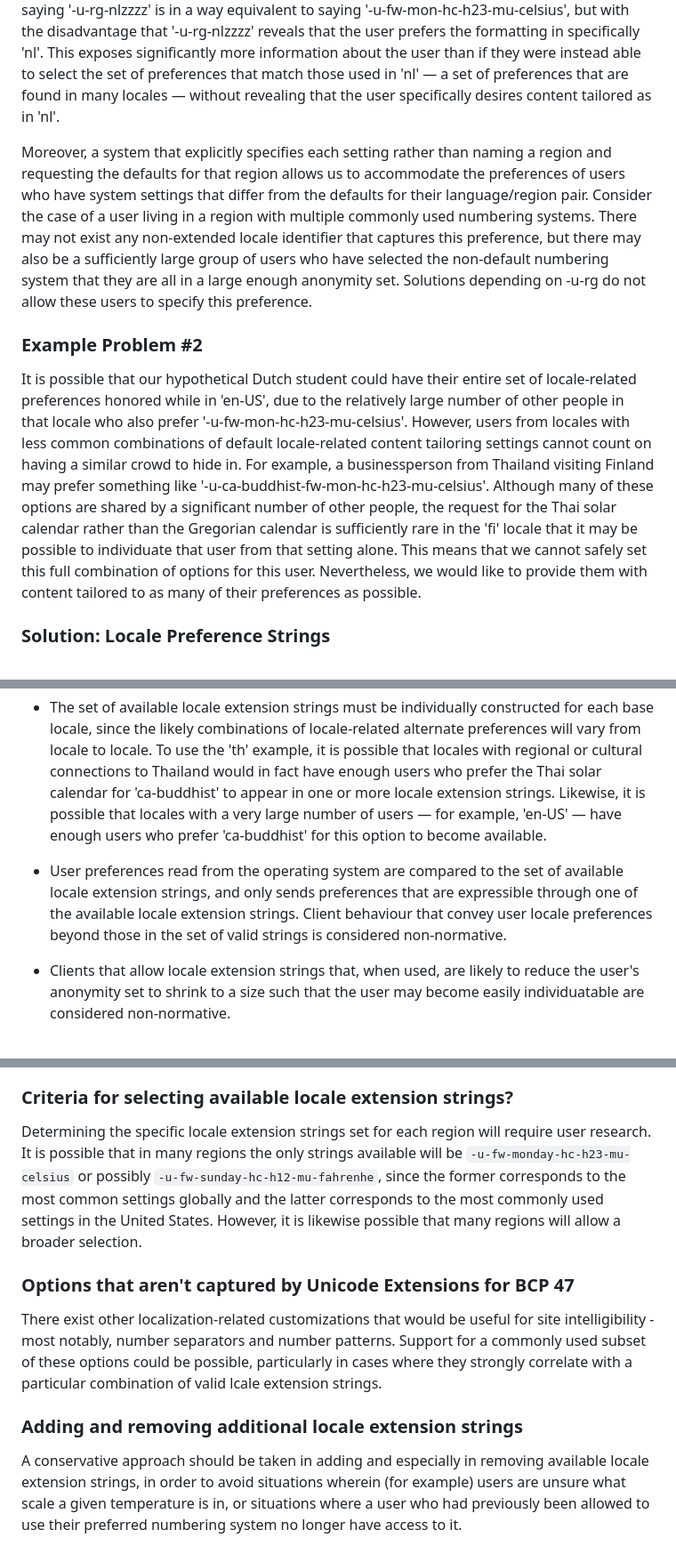
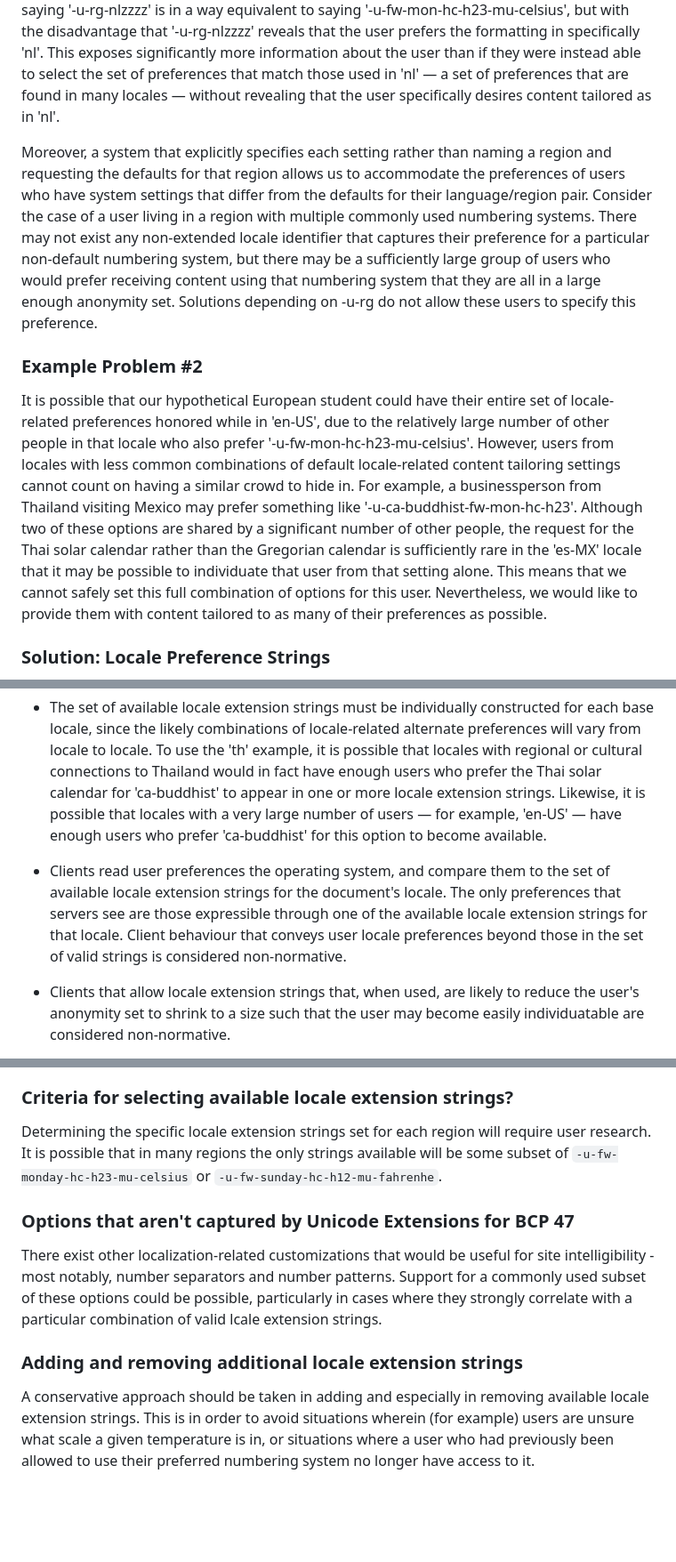
Before and after one commit to ben-allen/locale-extensions, a Markdown page: README.md, 3 parts joined by grey strips. Shown: that part at 89% size. Drawn GitHub-style; blank space fills up the shorter version.

Commit message:
more typo fixes

```diff
--- a/README.md
+++ b/README.md
@@ -72,12 +72,12 @@ As our aim is to improve content localization, we can safely ignore highly idios
 
 Unicode Locale Extensions provides the -u-rg Region Override tag, which is used to represent a locale modified with region-specific defaults from another locale. For example, 'en-GB-u-rg-uszzzz' means British English, but with hour cycle, first day of week, measurement system, and so forth set as in 'en-US'. This is, unfortunately, not particularly well-adapted for our purposes: saying '-u-rg-nlzzzz' is in a way equivalent to saying '-u-fw-mon-hc-h23-mu-celsius', but with the disadvantage that '-u-rg-nlzzzz' reveals that the user prefers the formatting in specifically 'nl'. This exposes significantly more information about the user than if they were instead able to select the set of preferences that match those used in 'nl' &mdash; a set of preferences that are found in many locales &mdash; without revealing that the user specifically desires content tailored as in 'nl'.
 
-Moreover, a system that explicitly specifies each setting rather than naming a region and requesting the defaults for that region allows us to accommodate the preferences of users who have system settings that differ from the defaults for their language/region pair. Consider the case of a user living in a region with multiple commonly used numbering systems. There may not exist any non-extended locale identifier that captures this preference, but there may also be a sufficiently large group of users who have selected the non-default numbering system that they are all in a large enough anonymity set. Solutions depending on -u-rg do not allow these users to specify this preference.
+Moreover, a system that explicitly specifies each setting rather than naming a region and requesting the defaults for that region allows us to accommodate the preferences of users who have system settings that differ from the defaults for their language/region pair. Consider the case of a user living in a region with multiple commonly used numbering systems. There may not exist any non-extended locale identifier that captures their preference for a particular non-default numbering system, but there may be a sufficiently large group of users who would prefer receiving content using that numbering system that they are all in a large enough anonymity set. Solutions depending on -u-rg do not allow these users to specify this preference.
 
 
 ### Example Problem #2
 
-It is possible that our hypothetical Dutch student could have their entire set of locale-related preferences honored while in 'en-US', due to the relatively large number of other people in that locale who also prefer '-u-fw-mon-hc-h23-mu-celsius'.  However, users from locales with less common combinations of default locale-related content tailoring settings cannot count on having a similar crowd to hide in. For example, a businessperson from Thailand visiting Finland may prefer something like '-u-ca-buddhist-fw-mon-hc-h23-mu-celsius'. Although many of these options are shared by a significant number of other people, the request for the Thai solar calendar rather than the Gregorian calendar is sufficiently rare in the 'fi' locale that it may be possible to individuate that user from that setting alone. This means that we cannot safely set this full combination of options for this user. Nevertheless, we would like to provide them with content tailored to as many of their preferences as possible.
+It is possible that our hypothetical European student could have their entire set of locale-related preferences honored while in 'en-US', due to the relatively large number of other people in that locale who also prefer '-u-fw-mon-hc-h23-mu-celsius'.  However, users from locales with less common combinations of default locale-related content tailoring settings cannot count on having a similar crowd to hide in. For example, a businessperson from Thailand visiting Mexico may prefer something like '-u-ca-buddhist-fw-mon-hc-h23'. Although two of these options are shared by a significant number of other people, the request for the Thai solar calendar rather than the Gregorian calendar is sufficiently rare in the 'es-MX' locale that it may be possible to individuate that user from that setting alone. This means that we cannot safely set this full combination of options for this user. Nevertheless, we would like to provide them with content tailored to as many of their preferences as possible.
 
 ### Solution: Locale Preference Strings
 
@@ -89,7 +89,7 @@ We propose the following broad-strokes approach for accomodating as many of the
 
 * The set of available locale extension strings must be individually constructed for each base locale, since the likely combinations of locale-related alternate preferences will vary from locale to locale. To use the 'th' example, it is possible that locales with regional or cultural connections to Thailand would in fact have enough users who prefer the Thai solar calendar for 'ca-buddhist' to appear in one or more locale extension strings. Likewise, it is possible that locales with a very large number of users &mdash; for example, 'en-US' &mdash; have enough users who prefer 'ca-buddhist' for this option to become available.
 
-* User preferences read from the operating system are compared to the set of available locale extension strings, and only sends preferences that are expressible through one of the available locale extension strings. Client behaviour that convey user locale preferences beyond those in the set of valid strings is considered non-normative.
+* Clients read user preferences the operating system, and compare them to the set of available locale extension strings for the document's locale. The only preferences that servers see are those expressible through one of the available locale extension strings for that locale. Client behaviour that conveys user locale preferences beyond those in the set of valid strings is considered non-normative.
 
 * Clients that allow locale extension strings that, when used, are likely to reduce the user's anonymity set to shrink to a size such that the user may become easily individuatable are considered non-normative.
 
@@ -238,7 +237,7 @@ A user viewing content in 'en-US' or 'zh-CN' is, all else being equal, going to
 
 ### Criteria for selecting available locale extension strings?
 
-Determining the specific locale extension strings set for each region will require user research. It is possible that in many regions the only strings available will be `-u-fw-monday-hc-h23-mu-celsius` or possibly `-u-fw-sunday-hc-h12-mu-fahrenhe`, since the former corresponds to the most common settings globally and the latter corresponds to the most commonly used settings in the United States. However, it is likewise possible that many regions will allow a broader selection.
+Determining the specific locale extension strings set for each region will require user research. It is possible that in many regions the only strings available will be some subset of `-u-fw-monday-hc-h23-mu-celsius` or `-u-fw-sunday-hc-h12-mu-fahrenhe`.
 
 ### Options that aren't captured by Unicode Extensions for BCP 47
 
@@ -246,4 +245,4 @@ There exist other localization-related customizations that would be useful for s
 
 ### Adding and removing additional locale extension strings
 
-A conservative approach should be taken in adding and especially in removing available locale extension strings, in order to avoid situations wherein (for example) users are unsure what scale a given temperature is in, or situations where a user who had previously been allowed to use their preferred numbering system no longer have access to it.
+A conservative approach should be taken in adding and especially in removing available locale extension strings. This is in order to avoid situations wherein (for example) users are unsure what scale a given temperature is in, or situations where a user who had previously been allowed to use their preferred numbering system no longer have access to it.
```
Also changed, not shown: other parts of README.md (+0 -1 lines).
